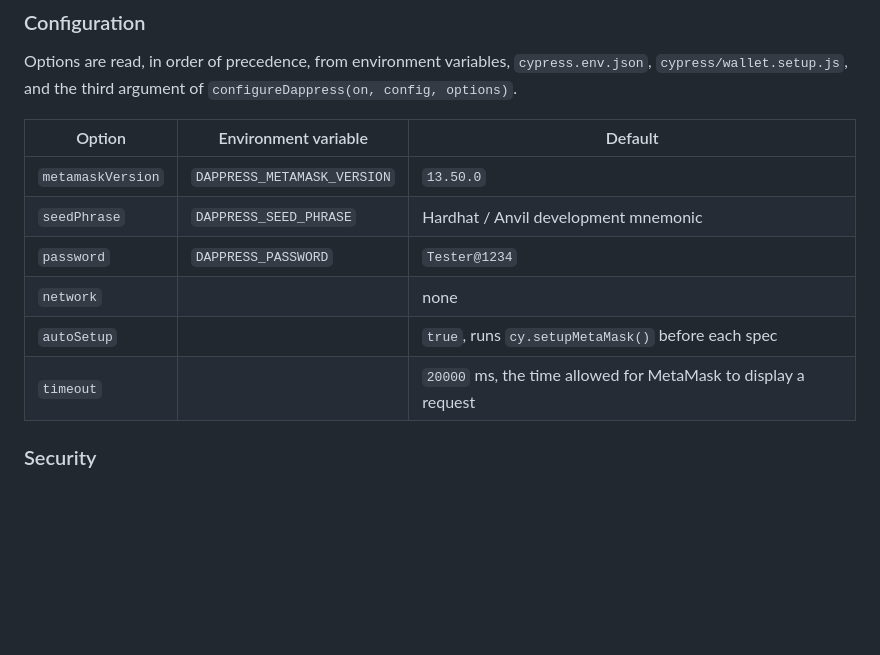
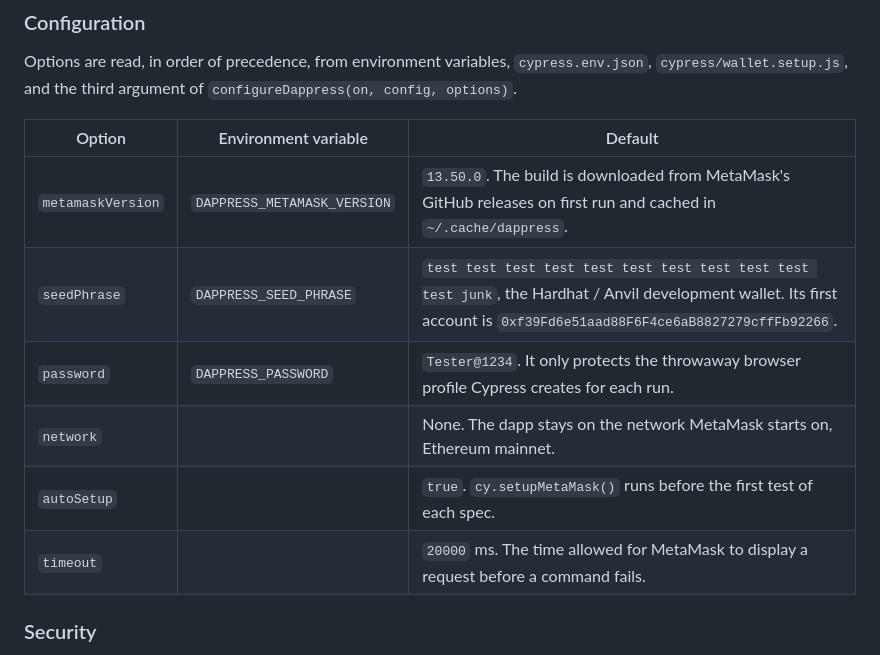
Before and after one commit to blassaut/dappress, a Markdown page: README.md, the part around the change. Rendered like a GitHub page; blank space fills up the shorter version.

Commit message:
Spell out the default of each option in the README

```diff
--- a/README.md
+++ b/README.md
@@ -108,12 +108,12 @@ Options are read, in order of precedence, from environment variables, `cypress.e
 
 | Option | Environment variable | Default |
 |---|---|---|
-| `metamaskVersion` | `DAPPRESS_METAMASK_VERSION` | `13.50.0` |
-| `seedPhrase` | `DAPPRESS_SEED_PHRASE` | Hardhat / Anvil development mnemonic |
-| `password` | `DAPPRESS_PASSWORD` | `Tester@1234` |
-| `network` | | none |
-| `autoSetup` | | `true`, runs `cy.setupMetaMask()` before each spec |
-| `timeout` | | `20000` ms, the time allowed for MetaMask to display a request |
+| `metamaskVersion` | `DAPPRESS_METAMASK_VERSION` | `13.50.0`. The build is downloaded from MetaMask's GitHub releases on first run and cached in `~/.cache/dappress`. |
+| `seedPhrase` | `DAPPRESS_SEED_PHRASE` | `test test test test test test test test test test test junk`, the Hardhat / Anvil development wallet. Its first account is `0xf39Fd6e51aad88F6F4ce6aB8827279cffFb92266`. |
+| `password` | `DAPPRESS_PASSWORD` | `Tester@1234`. It only protects the throwaway browser profile Cypress creates for each run. |
+| `network` | | None. The dapp stays on the network MetaMask starts on, Ethereum mainnet. |
+| `autoSetup` | | `true`. `cy.setupMetaMask()` runs before the first test of each spec. |
+| `timeout` | | `20000` ms. The time allowed for MetaMask to display a request before a command fails. |
 
 ### Security
 
```
